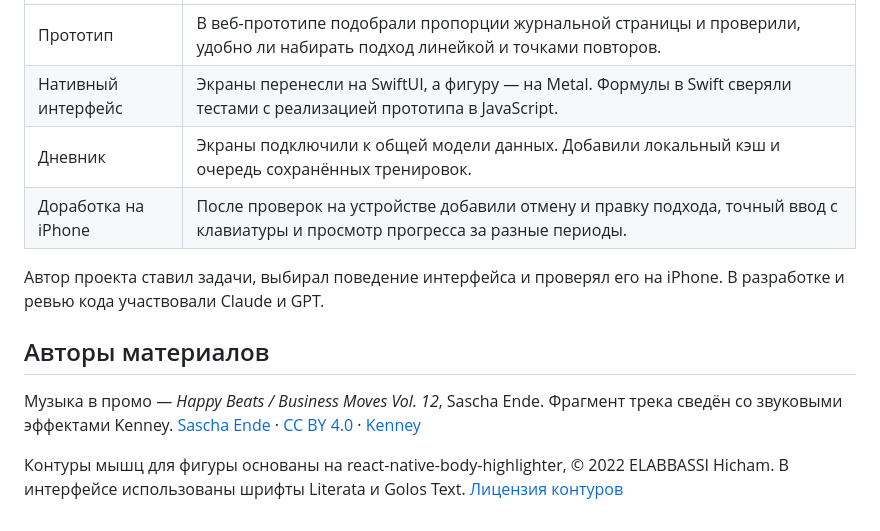
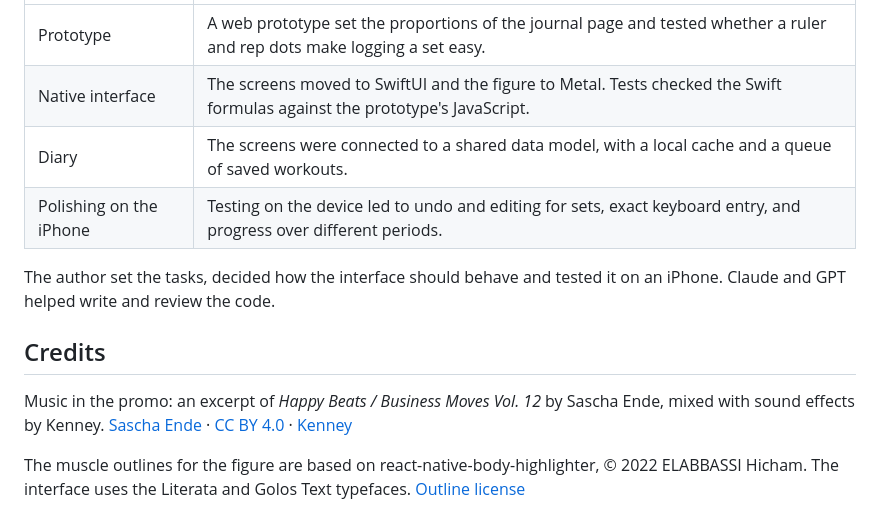
Before and after one commit to nikitovih2004-ui/liftlog-showcase, a Markdown page: README.md, the part around one of its changes. Drawn GitHub-style.

```diff
--- a/README.md
+++ b/README.md
@@ -23,13 +25,13 @@ LiftLog — нативный дневник силовых тренировок
 | --- | --- |
-| Прототип | В веб-прототипе подобрали пропорции журнальной страницы и проверили, удобно ли набирать подход линейкой и точками повторов. |
-| Нативный интерфейс | Экраны перенесли на SwiftUI, а фигуру — на Metal. Формулы в Swift сверяли тестами с реализацией прототипа в JavaScript. |
-| Дневник | Экраны подключили к общей модели данных. Добавили локальный кэш и очередь сохранённых тренировок. |
-| Доработка на iPhone | После проверок на устройстве добавили отмену и правку подхода, точный ввод с клавиатуры и просмотр прогресса за разные периоды. |
+| Prototype | A web prototype set the proportions of the journal page and tested whether a ruler and rep dots make logging a set easy. |
+| Native interface | The screens moved to SwiftUI and the figure to Metal. Tests checked the Swift formulas against the prototype's JavaScript. |
+| Diary | The screens were connected to a shared data model, with a local cache and a queue of saved workouts. |
+| Polishing on the iPhone | Testing on the device led to undo and editing for sets, exact keyboard entry, and progress over different periods. |
 
-Автор проекта ставил задачи, выбирал поведение интерфейса и проверял его на iPhone. В разработке и ревью кода участвовали Claude и GPT.
+The author set the tasks, decided how the interface should behave and tested it on an iPhone. Claude and GPT helped write and review the code.
 
-## Авторы материалов
+## Credits
 
-Музыка в промо — *Happy Beats / Business Moves Vol. 12*, Sascha Ende. Фрагмент трека сведён со звуковыми эффектами Kenney. [Sascha Ende](https://ende.app/) · [CC BY 4.0](https://creativecommons.org/licenses/by/4.0/) · [Kenney](https://kenney.nl/)
+Music in the promo: an excerpt of *Happy Beats / Business Moves Vol. 12* by Sascha Ende, mixed with sound effects by Kenney. [Sascha Ende](https://ende.app/) · [CC BY 4.0](https://creativecommons.org/licenses/by/4.0/) · [Kenney](https://kenney.nl/)
 
-Контуры мышц для фигуры основаны на react-native-body-highlighter, © 2022 ELABBASSI Hicham. В интерфейсе использованы шрифты Literata и Golos Text. [Лицензия контуров](credits/body-outlines.txt)
+The muscle outlines for the figure are based on react-native-body-highlighter, © 2022 ELABBASSI Hicham. The interface uses the Literata and Golos Text typefaces. [Outline license](credits/body-outlines.txt)
```
Also changed, not shown: other parts of README.md (+14 -12 lines), media/finish.png, media/poster.jpg, media/workout.png, 1 other file.
